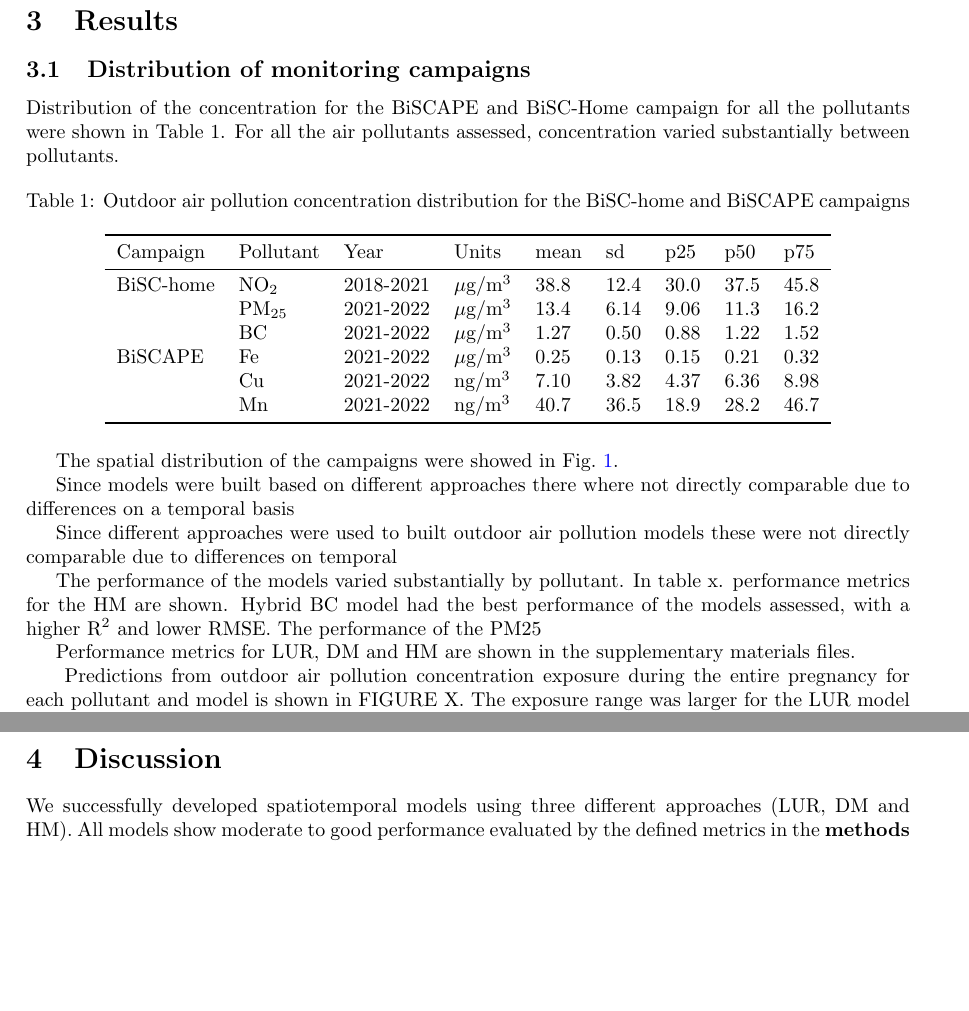
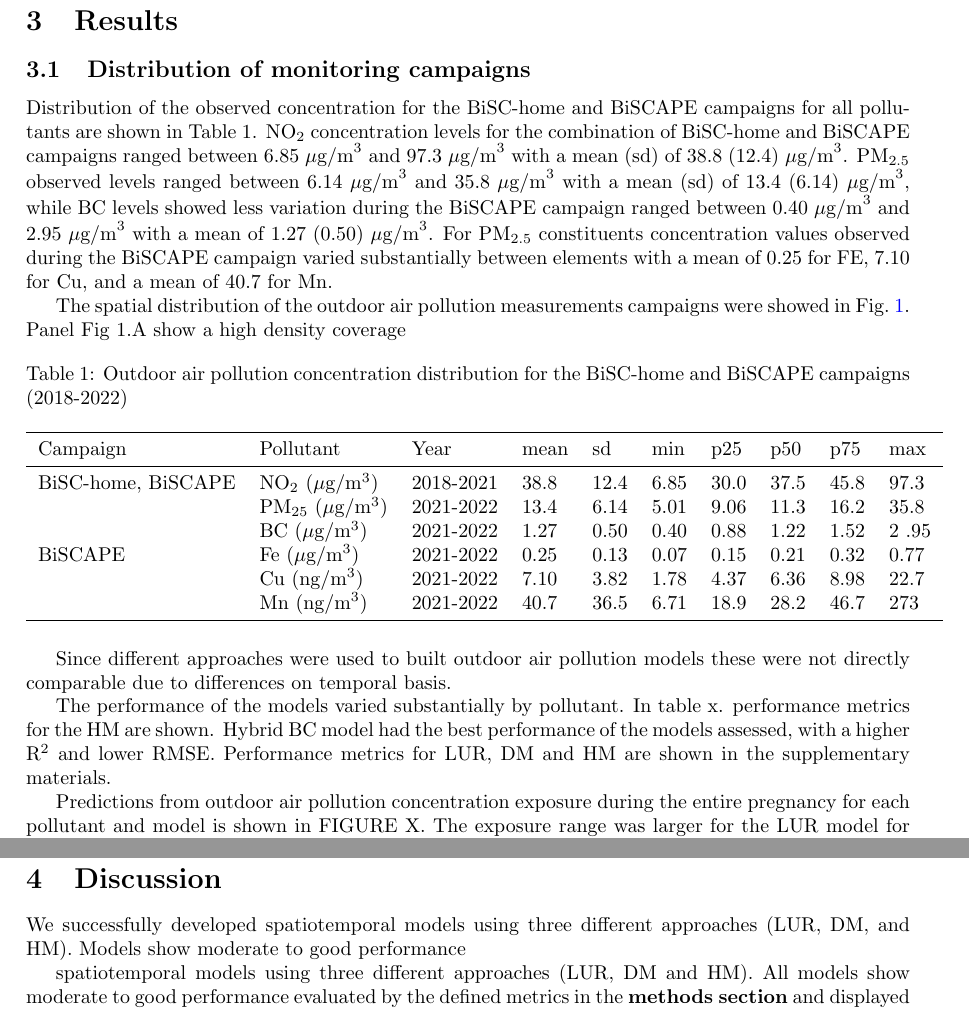
Before and after one commit to alldominguez/Outdoor_models-BiSC, a LaTeX paper (manuscript_BiSC_outdoor_AP.tex): two parts of pages 6 and 8 of 12 before the commit and two parts of pages 6 and 10 of 14 after it, joined at a grey line, cut so that both start at the same text, the shorter picture padded with empty space. Compiled offline with pdfLaTeX.

Commit message:
Updates from Overleaf

```diff
--- a/manuscript_BiSC_outdoor_AP.tex
+++ b/manuscript_BiSC_outdoor_AP.tex
@@ -180,45 +180,42 @@ All statistical analyses were performed in R version 4.3.1 \cite{Rstudio}. GIS p
 %%%%%%%%%%%%%%%%%%%%%%%
 \section{Results}
 
+%%%%%%%%%%%%%%%%%%%%%%%%%%%%%%%%%%%%%%%%%%%%%%%%%%%%%
 % --- Distribution of the monitoring campaigns --- %
+%%%%%%%%%%%%%%%%%%%%%%%%%%%%%%%%%%%%%%%%%%%%%%%%%%%%
+
 \subsection{Distribution of monitoring campaigns}
 
-Distribution of the concentration for the BiSCAPE and BiSC-Home campaign for all the pollutants were shown in \hyperref[table1]{Table 1}. For all the air pollutants assessed, concentration varied substantially between pollutants.
-
-%%% Table 1. Outdoor air pollution concentration from BiSC-home and BiSCAPE campaigns (2018-2021)
+Distribution of the observed concentration for the BiSC-home and BiSCAPE campaigns for all pollutants are shown in \hyperref[table1]{Table 1}. NO\textsubscript{2} concentration levels for the combination of BiSC-home and BiSCAPE campaigns ranged between 6.85 \(\mu \text{g/m}^3\) and 97.3 \(\mu \text{g/m}^3\) with a mean (sd) of  38.8 (12.4) \( \mu \text{g/m}^3\). PM\textsubscript{2.5} observed levels ranged between 6.14 \(\mu \text{g/m}^3\) and 35.8 \( \mu \text{g/m}^3\) with a mean (sd) of 13.4 (6.14) \(\mu \text{g/m}^3\), while BC levels showed less variation during the BiSCAPE campaign ranged between 0.40 \(\mu \text{g/m}^3\) and 2.95 \(  \mu \text{g/m}^3\) with a mean of 1.27 (0.50) \( \mu \text{g/m}^3\). For PM\textsubscript{2.5} constituents concentration values observed during the BiSCAPE campaign varied substantially between elements with a mean of 0.25 for  FE,  7.10 for Cu, and a mean of 40.7 for Mn.
 
 
-%%% --- Table 1. Outdoor air pollution concentration distribution for the BiSC-home and BiSCAPE campaigns --- %%%
+\\
+The spatial distribution of the outdoor air pollution measurements campaigns were showed in \cref{fig1}.  Panel Fig 1.A show a high density coverage
+
+%%% ---------------------------------------------------------------- %%%
+%%% Table 1. Outdoor air pollution concentration BiSC-home, BiSCAPE  %%%
+%%% ---------------------------------------------------------------  %%%
 \begin{table}[h!]
 \centering
-\caption{Outdoor air pollution concentration distribution for the BiSC-home and BiSCAPE campaigns}
-\begin{tabular}{lllllllll}
+\caption{Outdoor air pollution concentration distribution for the BiSC-home and BiSCAPE campaigns (2018-2022)}
+\begin{tabular}{lllllllllll} % each one indicates a new column in the table
 \toprule
-Campaign & Pollutant & Year & Units & mean & sd & p25 & p50 & p75 \\
+Campaign & Pollutant & Year  & mean & sd & min & p25 & p50 & p75 & max \\
 \midrule
-BiSC-home & NO\textsubscript{2} & 2018-2021 & \(\mu\)g/m\textsuperscript{3} & 38.8 & 12.4 & 30.0 & 37.5 & 45.8 \\
+BiSC-home, BiSCAPE & NO\textsubscript{2} (\mu\)g/m\textsuperscript{3}) & 2018-2021 & 38.8 & 12.4 & 6.85 &30.0 & 37.5 & 45.8 & 97.3 \\
 \multirow{5}{*}{BiSCAPE}
-& PM\textsubscript{25} & 2021-2022 & \(\mu\)g/m\textsuperscript{3} & 13.4 & 6.14 & 9.06 & 11.3 & 16.2 \\
-& BC & 2021-2022 & \(\mu\)g/m\textsuperscript{3} & 1.27 & 0.50 & 0.88 & 1.22 & 1.52 \\
-& Fe & 2021-2022 & \(\mu\)g/m\textsuperscript{3} & 0.25 & 0.13 & 0.15 & 0.21 & 0.32 \\
-& Cu & 2021-2022 & ng/m\textsuperscript{3} & 7.10 & 3.82  & 4.37 & 6.36 & 8.98 \\
-& Mn & 2021-2022 & ng/m\textsuperscript{3} & 40.7 & 36.5 & 18.9 & 28.2 & 46.7 \\
+& PM\textsubscript{25} (\(\mu\)g/m\textsuperscript{3}) & 2021-2022  & 13.4 & 6.14 & 5.01 & 9.06 & 11.3 & 16.2 & 35.8 \\
+& BC (\(\mu\)g/m\textsuperscript{3}) & 2021-2022  & 1.27 & 0.50 & 0.40 & 0.88 & 1.22 & 1.52 & 2 .95 \\
+& Fe (\(\mu\)g/m\textsuperscript{3}) & 2021-2022  & 0.25 & 0.13 & 0.07 & 0.15 & 0.21 & 0.32 & 0.77 \\
+& Cu (ng/m\textsuperscript{3}) & 2021-2022 & 7.10 & 3.82 & 1.78 & 4.37 & 6.36 & 8.98 & 22.7 \\
+& Mn (ng/m\textsuperscript{3}) & 2021-2022  & 40.7 & 36.5 & 6.71 &  18.9 & 28.2 & 46.7 & 273 \\
 \bottomrule
 \end{tabular}
 \end{table}
 
-The spatial distribution of the campaigns were showed in \cref{fig1}.
+
+Since different approaches were used to built outdoor air pollution models these were not directly comparable due to differences on temporal basis.
+
+The performance of the models varied substantially by pollutant. In table x. performance metrics for the HM are shown. Hybrid BC model had the best performance of the models assessed, with a higher R\textsuperscript{2} and lower RMSE. Performance metrics for LUR, DM and HM are shown in the supplementary materials.
 
 
-
-
-
-
-
-Since models were built based on different approaches there where not directly comparable due to differences on a temporal basis
-
-Since different approaches were used to built outdoor air pollution models these were not directly comparable due to differences on temporal
-
-The performance of the models varied substantially by pollutant. In table x. performance metrics for the HM are shown. Hybrid BC model had the best performance of the models assessed, with a higher R\textsuperscript{2} and lower RMSE. The performance of the PM25
-
-Performance metrics for LUR, DM and HM are shown in the supplementary materials files.
@@ -298,7 +313,11 @@ Correlation between the predicted air pollutants for the different models assess
 %%% --- Discussion --- %%%
 %%%%%%%%%%%%%%%%%%%%%%%%%
 \section{Discussion}
-We successfully developed spatiotemporal models using three different approaches (LUR, DM and HM). All models show moderate to good performance evaluated by the defined metrics in the \textbf{methods section} and displayed in more detail in the \textbf{Supplementary materials}.
+We successfully developed spatiotemporal models using three different approaches (LUR, DM, and HM). Models show moderate to good performance
+
+
+
+spatiotemporal models using three different approaches (LUR, DM and HM). All models show moderate to good performance evaluated by the defined metrics in the \textbf{methods section} and displayed in more detail in the \textbf{Supplementary materials}.
 
 As we expected, hybrid models outperformed the LUR and DM models for the air pollutants assessed. We believe that by combining multiple data sources, and integrating RF algorithm, we were able to capture non-linear and interactions between variables and consequently improve model predictive ability.
 
```
Also changed, not shown: figures/NO2_HEX.png, figures/boxplot_all_models_estimates.png (added), figures/boxplot_models.png, figures/boxplot_models_elements.png (added), manuscript_BiSC_outdoor_AP.tex (54 more changed lines).
